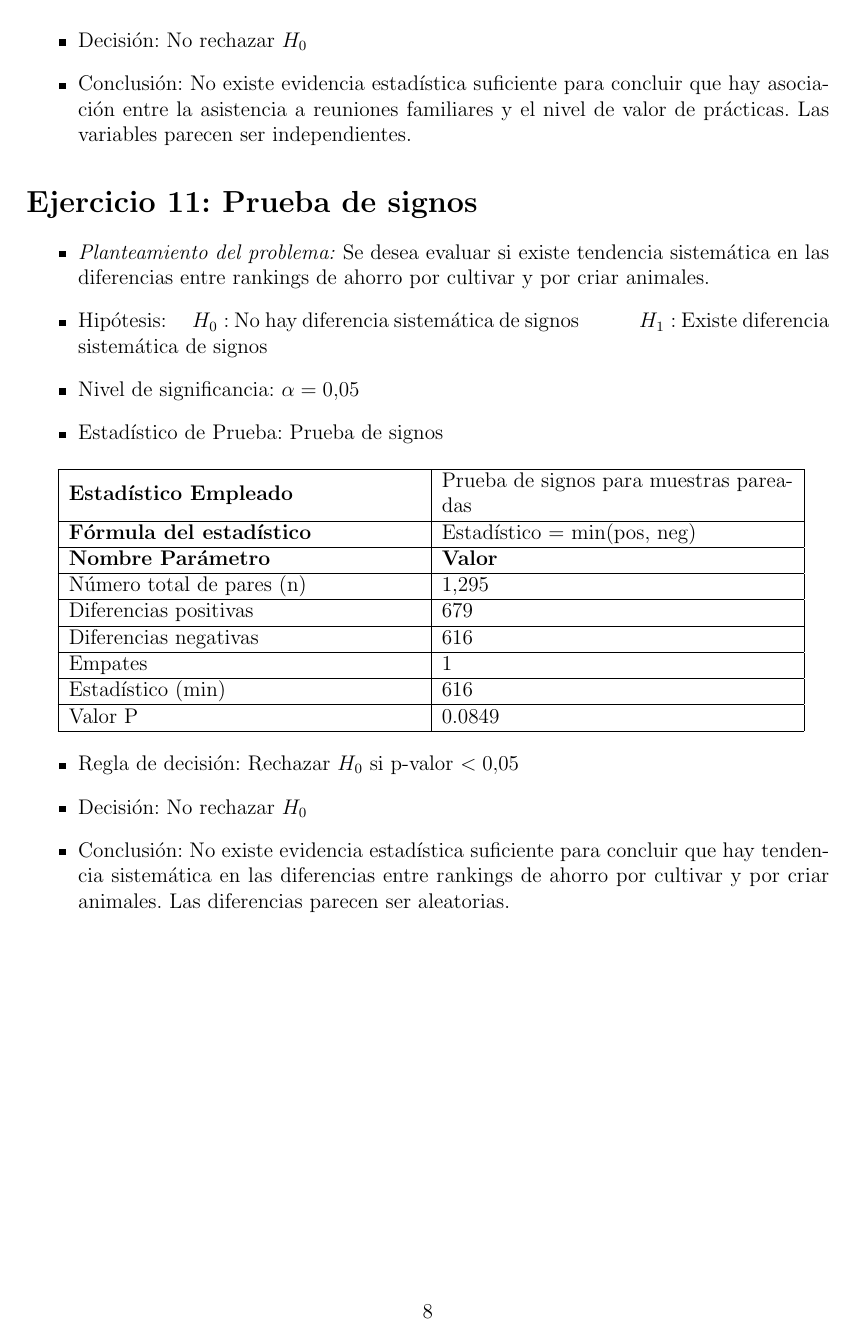
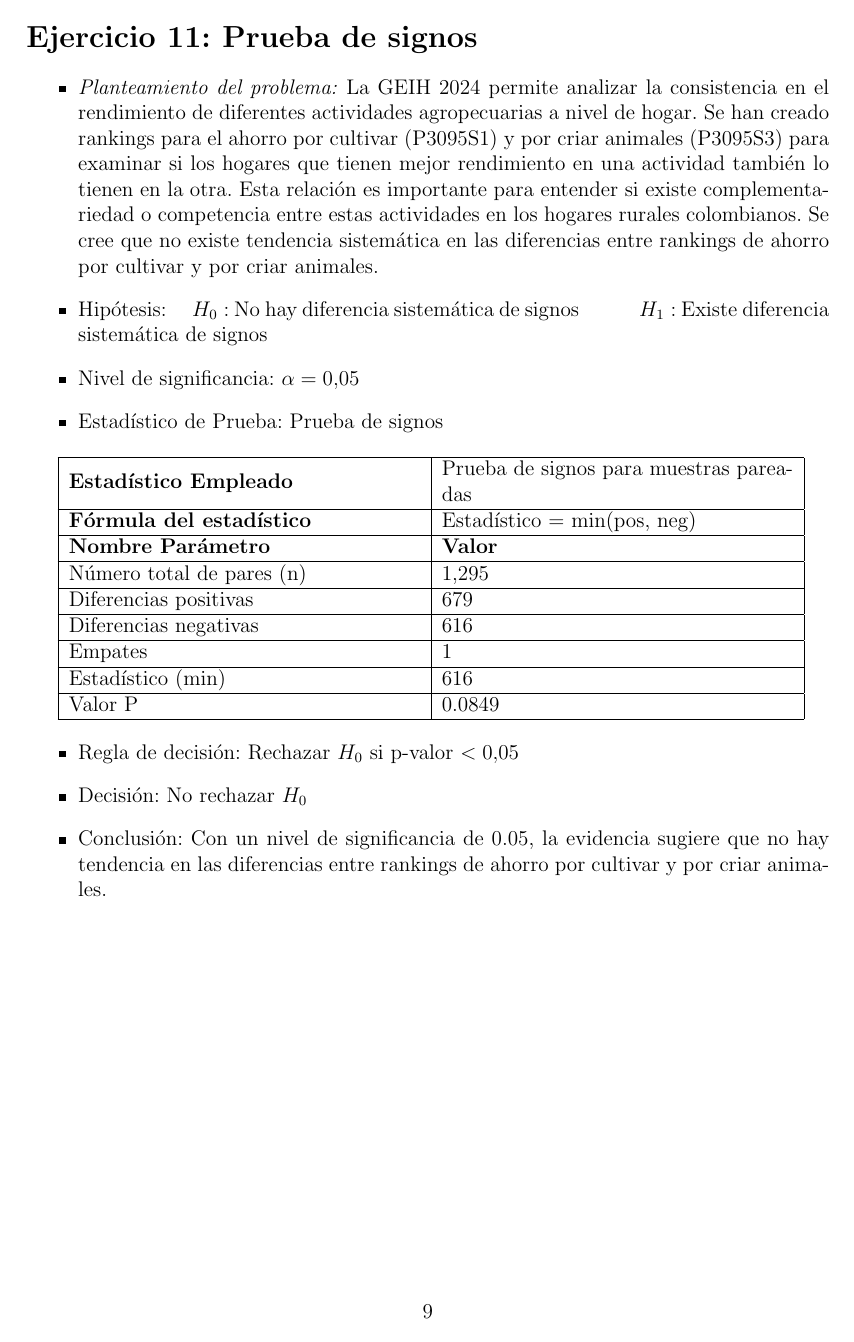
Before and after one commit to xMiguelBolano/estadistica2Talleres, a LaTeX document (Taller 2/Plantilla/main.tex): page 8 of 8 before the commit and page 9 of 9 after it. The pictures show the PDF file Taller 2/Plantilla/main.pdf that the author committed with the source.

Commit message:
Arreglar los niveles de significancia

```diff
--- a/Taller 2/Plantilla/main.tex
+++ b/Taller 2/Plantilla/main.tex
@@ -20,7 +20,7 @@ Integrantes: \\
 
 \section*{Ejercicio 1: Prueba de hipótesis para la media de una muestra con varianza conocida}
 \begin{itemize}
-    \item \textit{Planteamiento del problema:} Se desea evaluar si el ahorro promedio por criar animales en la población difiere significativamente de 100,000 pesos.
+    \item \textit{Planteamiento del problema:} La Gran Encuesta Integrada de Hogares (GEIH) 2024 del DANE recopila información sobre las actividades económicas de los hogares colombianos, incluyendo el ahorro generado por actividades agropecuarias. La variable de ahorro por criar animales (P3095S3) mide los ingresos netos obtenidos por esta actividad. Considerando que esta actividad representa una fuente importante de ingresos para muchas familias rurales y periurbanas, se cree que el ahorro promedio por criar animales en la población es igual a 100,000 pesos.
     \item Hipótesis: \quad $H_0: \mu = 100,000$ \hspace{2cm} $H_1: \mu \neq 100,000$
     \item Nivel de significancia: $\alpha = 0.05$
     \item Estadístico de Prueba: Z
@@ -42,12 +42,12 @@ Valor P & $< 0.001$ \\ \hline
 \begin{itemize}
     \item Regla de decisión: Rechazar $H_0$ si $|Z| > 1.96$ o si p-valor $< 0.05$
     \item Decisión: Rechazar $H_0$
-    \item Conclusión: Existe evidencia estadística suficiente para concluir que el ahorro promedio por criar animales en la población difiere significativamente de 100,000 pesos. El ahorro promedio observado (159,471.37 pesos) es significativamente mayor al valor hipotético.
+    \item Conclusión: Con un nivel de significancia de 0.05, la evidencia sugiere que el ahorro promedio por criar animales en la población no es igual a 100,000 pesos.
 \end{itemize}
 
 \section*{Ejercicio 2: Prueba de hipótesis para la proporción de una muestra}
 \begin{itemize}
-    \item \textit{Planteamiento del problema:} Se desea evaluar si la proporción de personas que asistieron a reuniones familiares difiere del 50\%.
+    \item \textit{Planteamiento del problema:} La GEIH 2024 incluye información sobre la participación social y familiar de los individuos. La variable de asistencia a reuniones familiares (P3087S1) captura la participación en eventos familiares, lo cual es un indicador importante del capital social y la cohesión familiar en Colombia. Dado que las reuniones familiares son tradicionalmente valoradas en la cultura colombiana, se cree que la proporción de personas que asistieron a reuniones familiares es igual al 50\%.
     \item Hipótesis: \quad $H_{0}: p = 0.5$ \hspace{2cm} $H_{1}: p \neq 0.5$
     \item Nivel de significancia: $\alpha = 0.05$
     \item Estadístico de Prueba: Z
@@ -69,12 +69,12 @@ Valor P & $< 0.001$ \\ \hline
 \begin{itemize}
     \item Regla de decisión: Rechazar $H_0$ si $|Z| > 1.96$ o si p-valor $< 0.05$
     \item Decisión: Rechazar $H_0$
-    \item Conclusión: Existe evidencia estadística suficiente para concluir que la proporción de personas que asistieron a reuniones familiares difiere significativamente del 50\%. La proporción observada (1.75\%) es significativamente menor al valor hipotético.
+    \item Conclusión: Con un nivel de significancia de 0.05, la evidencia sugiere que la proporción de personas que asistieron a reuniones familiares no es igual al 50\%.
 \end{itemize}
 
 \section*{Ejercicio 3: Prueba de hipótesis para la media de una muestra con varianza desconocida}
 \begin{itemize}
-    \item \textit{Planteamiento del problema:} Se desea evaluar si el valor promedio mensual por prácticas o pasantías difiere de 200,000 pesos.
+    \item \textit{Planteamiento del problema:} La GEIH 2024 recopila información detallada sobre el mercado laboral colombiano, incluyendo las prácticas y pasantías como forma de vinculación laboral. La variable P3094S3 registra el valor mensual de estas actividades, las cuales son fundamentales para la transición de los jóvenes al mercado laboral formal. Considerando que las prácticas representan una oportunidad de formación y experiencia laboral, se cree que el valor promedio mensual por prácticas o pasantías es igual a 200,000 pesos.
     \item Hipótesis: \quad $H_{0}: \mu = 200,000$ \hspace{2cm} $H_{1}: \mu \neq 200,000$
     \item Nivel de significancia: $\alpha = 0.05$
     \item Estadístico de Prueba: t
@@ -97,12 +97,12 @@ Valor P & $< 0.001$ \\ \hline
 \begin{itemize}
     \item Regla de decisión: Rechazar $H_0$ si $|t| > 1.967$ o si p-valor $< 0.05$
     \item Decisión: Rechazar $H_0$
-    \item Conclusión: Existe evidencia estadística suficiente para concluir que el valor promedio mensual por prácticas difiere significativamente de 200,000 pesos. El valor promedio observado (998,708.33 pesos) es significativamente mayor al valor hipotético.
+    \item Conclusión: Con un nivel de significancia de 0.05, la evidencia sugiere que el valor promedio mensual por prácticas no es igual a 200,000 pesos.
 \end{itemize}
 
 \section*{Ejercicio 4: Prueba de hipótesis para la diferencia de medias de dos muestras con varianzas conocidas}
 \begin{itemize}
-    \item \textit{Planteamiento del problema:} Se desea evaluar si existe diferencia entre el ahorro promedio por cultivar y por criar animales.
+    \item \textit{Planteamiento del problema:} La GEIH 2024 documenta las actividades agropecuarias de los hogares colombianos, incluyendo tanto el cultivo (P3095S1) como la cría de animales (P3095S3). Estas actividades representan estrategias económicas diferentes: el cultivo requiere inversión en semillas y fertilizantes, mientras que la cría de animales implica costos de alimentación y cuidado. Ambas actividades son fundamentales para la seguridad alimentaria y los ingresos rurales. Se cree que no existe diferencia entre el ahorro promedio por cultivar y por criar animales.
     \item Hipótesis: \quad $H_{0}: \mu_1 - \mu_2 = 0$ \hspace{2cm} $H_{1}: \mu_1 - \mu_2 \neq 0$
     \item Nivel de significancia: $\alpha = 0.05$
     \item Estadístico de Prueba: Z
@@ -127,12 +127,12 @@ Valor P & 0.0007 \\ \hline
 \begin{itemize}
     \item Regla de decisión: Rechazar $H_0$ si $|Z| > 1.96$ o si p-valor $< 0.05$
     \item Decisión: Rechazar $H_0$
-    \item Conclusión: Existe evidencia estadística suficiente para concluir que hay diferencia significativa entre el ahorro promedio por cultivar y por criar animales. El ahorro por criar animales es significativamente mayor que por cultivar.
+    \item Conclusión: Con un nivel de significancia de 0.05, la evidencia sugiere que hay diferencia entre el ahorro promedio por cultivar y por criar animales.
 \end{itemize}
 
 \section*{Ejercicio 5: Prueba de hipótesis para la diferencia de medias de dos muestras con varianzas iguales y desconocidas}
 \begin{itemize}
-    \item \textit{Planteamiento del problema:} Se desea evaluar si existe diferencia entre el valor promedio de prácticas y el ahorro promedio por cultivar, asumiendo varianzas iguales.
+    \item \textit{Planteamiento del problema:} La GEIH 2024 permite comparar diferentes fuentes de ingresos: las prácticas laborales (P3094S3) representan ingresos del sector formal/educativo, mientras que el cultivo (P3095S1) representa ingresos del sector agropecuario. Esta comparación es relevante para entender las diferencias entre ingresos urbanos/educativos versus rurales/agropecuarios en Colombia. Se cree que no existe diferencia entre el valor promedio de prácticas y el ahorro promedio por cultivar, asumiendo varianzas iguales.
     \item Hipótesis: \quad $H_{0}: \mu_1 - \mu_2 = 0$ \hspace{2cm} $H_{1}: \mu_1 - \mu_2 \neq 0$
     \item Nivel de significancia: $\alpha = 0.05$
     \item Estadístico de Prueba: t (pooled)
@@ -157,12 +157,12 @@ Valor P & $< 0.001$ \\ \hline
 \begin{itemize}
     \item Regla de decisión: Rechazar $H_0$ si $|t| > 1.961$ o si p-valor $< 0.05$
     \item Decisión: Rechazar $H_0$
-    \item Conclusión: Existe evidencia estadística suficiente para concluir que hay diferencia significativa entre el valor promedio de prácticas y el ahorro promedio por cultivar. El valor de prácticas es significativamente mayor que el ahorro por cultivar.
+    \item Conclusión: Con un nivel de significancia de 0.05, la evidencia sugiere que hay diferencia entre el valor promedio de prácticas y el ahorro promedio por cultivar.
 \end{itemize}
 
 \section*{Ejercicio 6: Prueba de hipótesis para la diferencia de medias de dos muestras con varianzas desiguales y desconocidas}
 \begin{itemize}
-    \item \textit{Planteamiento del problema:} Se desea evaluar si existe diferencia entre el valor promedio de prácticas y el ahorro promedio por criar animales, sin asumir varianzas iguales.
+    \item \textit{Planteamiento del problema:} La GEIH 2024 permite analizar la variabilidad de ingresos entre diferentes actividades económicas. Las prácticas laborales (P3094S3) y la cría de animales (P3095S3) representan sectores económicos distintos con diferentes niveles de riesgo e incertidumbre. Las prácticas están más reguladas y estandarizadas, mientras que la cría de animales depende de factores climáticos y de mercado más variables. Se cree que no existe diferencia entre el valor promedio de prácticas y el ahorro promedio por criar animales, sin asumir varianzas iguales.
     \item Hipótesis: \quad $H_{0}: \mu_1 - \mu_2 = 0$ \hspace{2cm} $H_{1}: \mu_1 - \mu_2 \neq 0$
     \item Nivel de significancia: $\alpha = 0.05$
     \item Estadístico de Prueba: t de Welch
@@ -187,12 +187,12 @@ Valor P & $< 0.001$ \\ \hline
 \begin{itemize}
     \item Regla de decisión: Rechazar $H_0$ si $|t| > 1.966$ o si p-valor $< 0.05$
     \item Decisión: Rechazar $H_0$
-    \item Conclusión: Existe evidencia estadística suficiente para concluir que hay diferencia significativa entre el valor promedio de prácticas y el ahorro promedio por criar animales. El valor de prácticas es significativamente mayor que el ahorro por criar animales.
+    \item Conclusión: Con un nivel de significancia de 0.05, la evidencia sugiere que hay diferencia entre el valor promedio de prácticas y el ahorro promedio por criar animales.
 \end{itemize}
 
 \section*{Ejercicio 7: Prueba de hipótesis para la diferencia de proporciones de dos muestras}
 \begin{itemize}
-    \item \textit{Planteamiento del problema:} Se desea evaluar si existe diferencia en la proporción de asistencia a reuniones familiares entre grupos de bajo y alto valor de prácticas.
+    \item \textit{Planteamiento del problema:} La GEIH 2024 permite analizar la relación entre el nivel socioeconómico y la participación social familiar. Se han creado grupos según el valor de prácticas (P3094S3): bajo y alto valor, para examinar si el nivel de ingresos por prácticas se asocia con la participación en reuniones familiares (P3087S1). Esta relación es importante para entender cómo los ingresos laborales pueden influir en el capital social familiar. Se cree que no existe diferencia en la proporción de asistencia a reuniones familiares entre grupos de bajo y alto valor de prácticas.
     \item Hipótesis: \quad $H_{0}: p_1 - p_2 = 0$ \hspace{2cm} $H_{1}: p_1 - p_2 \neq 0$
     \item Nivel de significancia: $\alpha = 0.05$
     \item Estadístico de Prueba: Z
@@ -216,12 +216,12 @@ Valor P & 0.6697 \\ \hline
 \begin{itemize}
     \item Regla de decisión: Rechazar $H_0$ si $|Z| > 1.96$ o si p-valor $< 0.05$
     \item Decisión: No rechazar $H_0$
-    \item Conclusión: No existe evidencia estadística suficiente para concluir que hay diferencia significativa en la proporción de asistencia a reuniones familiares entre grupos de bajo y alto valor de prácticas.
+    \item Conclusión: Con un nivel de significancia de 0.05, la evidencia sugiere que no hay diferencia en la proporción de asistencia a reuniones familiares entre grupos de bajo y alto valor de prácticas.
 \end{itemize}
 
 \section*{Ejercicio 8: Prueba de hipótesis para muestras dependientes}
 \begin{itemize}
-    \item \textit{Planteamiento del problema:} Se desea evaluar si existe diferencia sistemática entre el ahorro por cultivar y por criar animales en las mismas personas.
+    \item \textit{Planteamiento del problema:} La GEIH 2024 permite analizar hogares que realizan múltiples actividades agropecuarias simultáneamente. Muchos hogares rurales colombianos combinan el cultivo (P3095S1) con la cría de animales (P3095S3) como estrategia de diversificación de ingresos y reducción de riesgos. Esta diversificación es común en la agricultura familiar colombiana. Se cree que no existe diferencia sistemática entre el ahorro por cultivar y por criar animales en las mismas personas.
     \item Hipótesis: \quad $H_{0}: \mu_d = 0$ \hspace{2cm} $H_{1}: \mu_d \neq 0$
     \item Nivel de significancia: $\alpha = 0.05$
     \item Estadístico de Prueba: t pareado
@@ -244,12 +244,12 @@ Valor P & 0.5411 \\ \hline
 \begin{itemize}
     \item Regla de decisión: Rechazar $H_0$ si $|t| > 1.962$ o si p-valor $< 0.05$
     \item Decisión: No rechazar $H_0$
-    \item Conclusión: No existe evidencia estadística suficiente para concluir que hay diferencia sistemática entre el ahorro por cultivar y por criar animales en las mismas personas.
+    \item Conclusión: Con un nivel de significancia de 0.05, la evidencia sugiere que no hay diferencia entre el ahorro por cultivar y por criar animales en las mismas personas.
 \end{itemize}
 
 \section*{Ejercicio 9: Prueba de bondad de ajuste}
 \begin{itemize}
-    \item \textit{Planteamiento del problema:} Se desea evaluar si la distribución observada de asistencia a reuniones familiares se ajusta a una distribución uniforme (50\%-50\%).
+    \item \textit{Planteamiento del problema:} La GEIH 2024 recopila información sobre la participación social familiar a través de la variable P3087S1 (asistencia a reuniones familiares). En Colombia, las reuniones familiares son eventos culturalmente importantes que reflejan la cohesión social. Una distribución uniforme (50\%-50\%) representaría una participación equilibrada, pero factores como la urbanización, migración y cambios en la estructura familiar pueden influir en esta participación. Se cree que la distribución observada de asistencia a reuniones familiares se ajusta a una distribución uniforme (50\%-50\%).
     \item Hipótesis: \quad $H_{0}:$ La distribución observada se ajusta a la esperada \hspace{1cm} $H_{1}:$ La distribución observada no se ajusta a la esperada
     \item Nivel de significancia: $\alpha = 0.05$
     \item Estadístico de Prueba: $\chi^2$
@@ -273,12 +273,12 @@ Valor P & $< 0.001$ \\ \hline
 \begin{itemize}
     \item Regla de decisión: Rechazar $H_0$ si $\chi^2 > 3.841$ o si p-valor $< 0.05$
     \item Decisión: Rechazar $H_0$
-    \item Conclusión: Existe evidencia estadística suficiente para concluir que la distribución observada de asistencia a reuniones familiares no se ajusta a una distribución uniforme. La proporción real de asistencia (1.75\%) difiere significativamente del 50\% esperado.
+    \item Conclusión: Con un nivel de significancia de 0.05, la evidencia sugiere que la distribución observada de asistencia a reuniones familiares no se ajusta a una distribución uniforme.
 \end{itemize}
 
 \section*{Ejercicio 10: Prueba de independencia}
 \begin{itemize}
-    \item \textit{Planteamiento del problema:} Se desea evaluar si existe asociación entre la asistencia a reuniones familiares y el nivel de valor de prácticas (agrupado en terciles).
+    \item \textit{Planteamiento del problema:} La GEIH 2024 permite examinar la relación entre variables socioeconómicas y participación social. Se ha categorizado el valor de prácticas (P3094S3) en terciles (bajo, medio, alto) para analizar su asociación con la asistencia a reuniones familiares (P3087S1). Esta relación es relevante para entender si los ingresos laborales se asocian con la participación en actividades familiares, lo cual puede reflejar diferencias en capital social según el nivel socioeconómico. Se cree que no existe asociación entre la asistencia a reuniones familiares y el nivel de valor de prácticas (agrupado en terciles).
     \item Hipótesis: \quad $H_{0}:$ Las variables son independientes \hspace{2cm} $H_{1}:$ Las variables están asociadas
     \item Nivel de significancia: $\alpha = 0.05$
     \item Estadístico de Prueba: $\chi^2$
@@ -305,12 +305,12 @@ Valor P & 0.8793 \\ \hline
 \begin{itemize}
     \item Regla de decisión: Rechazar $H_0$ si $\chi^2 > 5.991$ o si p-valor $< 0.05$
     \item Decisión: No rechazar $H_0$
-    \item Conclusión: No existe evidencia estadística suficiente para concluir que hay asociación entre la asistencia a reuniones familiares y el nivel de valor de prácticas. Las variables parecen ser independientes.
+    \item Conclusión: Con un nivel de significancia de 0.05, la evidencia sugiere que no hay asociación entre la asistencia a reuniones familiares y el nivel de valor de prácticas.
 \end{itemize}
 
 \section*{Ejercicio 11: Prueba de signos}
 \begin{itemize}
-    \item \textit{Planteamiento del problema:} Se desea evaluar si existe tendencia sistemática en las diferencias entre rankings de ahorro por cultivar y por criar animales.
+    \item \textit{Planteamiento del problema:} La GEIH 2024 permite analizar la consistencia en el rendimiento de diferentes actividades agropecuarias a nivel de hogar. Se han creado rankings para el ahorro por cultivar (P3095S1) y por criar animales (P3095S3) para examinar si los hogares que tienen mejor rendimiento en una actividad también lo tienen en la otra. Esta relación es importante para entender si existe complementariedad o competencia entre estas actividades en los hogares rurales colombianos. Se cree que no existe tendencia sistemática en las diferencias entre rankings de ahorro por cultivar y por criar animales.
     \item Hipótesis: \quad $H_{0}:$ No hay diferencia sistemática de signos \hspace{1cm} $H_{1}:$ Existe diferencia sistemática de signos
     \item Nivel de significancia: $\alpha = 0.05$
     \item Estadístico de Prueba: Prueba de signos
@@ -332,7 +332,7 @@ Valor P & 0.0849 \\ \hline
 \begin{itemize}
     \item Regla de decisión: Rechazar $H_0$ si p-valor $< 0.05$
     \item Decisión: No rechazar $H_0$
-    \item Conclusión: No existe evidencia estadística suficiente para concluir que hay tendencia sistemática en las diferencias entre rankings de ahorro por cultivar y por criar animales. Las diferencias parecen ser aleatorias.
+    \item Conclusión: Con un nivel de significancia de 0.05, la evidencia sugiere que no hay tendencia en las diferencias entre rankings de ahorro por cultivar y por criar animales.
 \end{itemize}
 
 \end{document}
```
Also changed, not shown: Taller 2/Plantilla/main.pdf, 7 other files.
